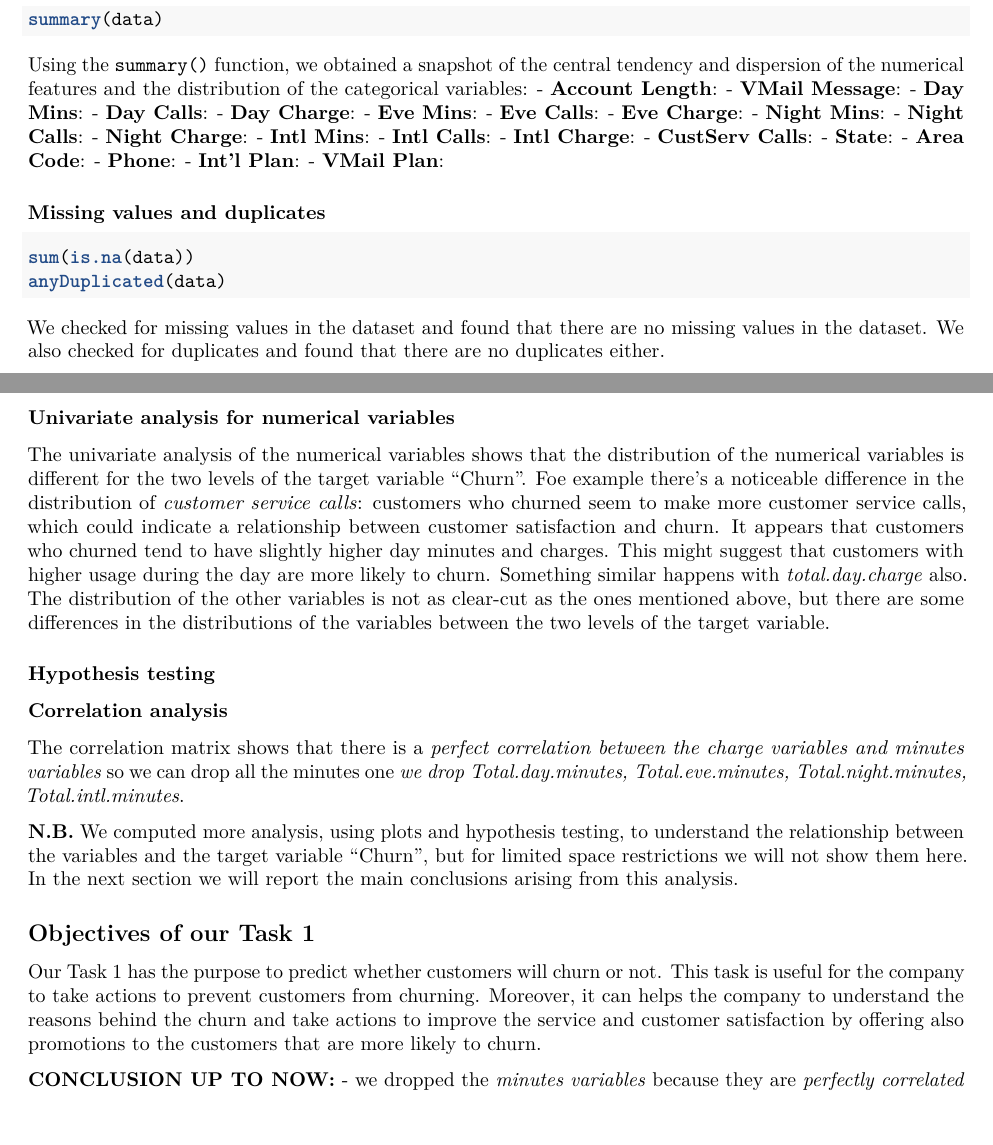
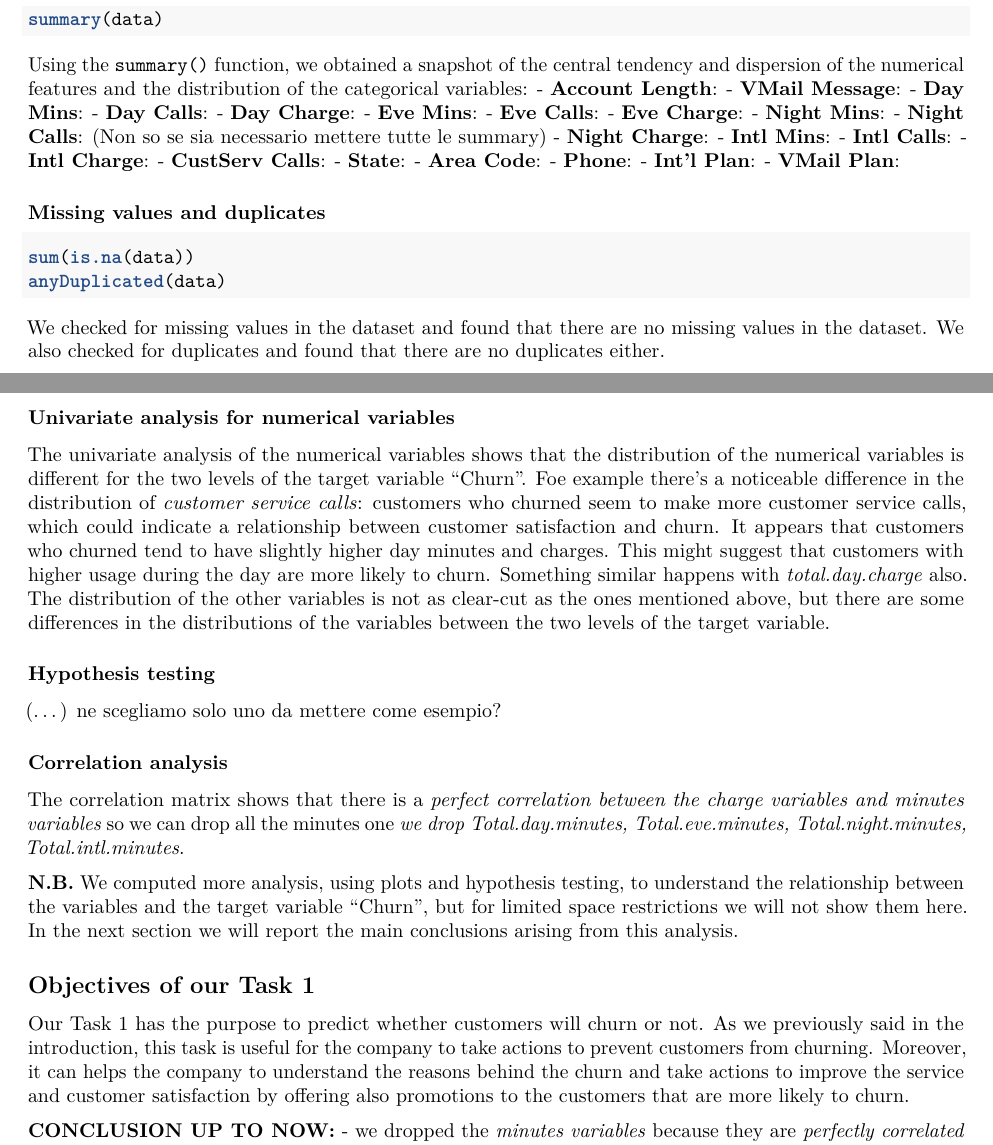
Before and after one commit to tabbba/Telecom-Churn, an R Markdown document (telecom_churn.Rmd): two parts of pages 1 and 2 of 3, joined at a grey line, cut so that both start at the same text. Rendered offline with R 4.5, knitr and Pandoc, then LaTeX, with nearby package versions; the code chunks are not run, so their results and figures are left out.

Commit message:
report #1

````diff
--- a/telecom_churn.Rmd
+++ b/telecom_churn.Rmd
@@ -39,7 +39,7 @@ Using the `summary()` function, we obtained a snapshot of the central tendency a
 - **Eve Calls**:
 - **Eve Charge**:
 - **Night Mins**:
-- **Night Calls**:
+- **Night Calls**:                (Non so se sia necessario mettere tutte le summary)
 - **Night Charge**:
 - **Intl Mins**:
 - **Intl Calls**:
@@ -86,6 +86,7 @@ Foe example there's a noticeable difference in the distribution of *customer ser
 
 ### Hypothesis testing
 
+(...)   ne scegliamo solo uno da mettere come esempio?
 
 ### Correlation analysis
 ```{r, echo=FALSE}
@@ -118,7 +119,7 @@ The correlation matrix shows that there is a *perfect correlation between the ch
 **N.B.** We computed more analysis, using plots and hypothesis testing, to understand the relationship between the variables and the target variable "Churn", but for limited space restrictions we will not show them here. In the next section we will report the main conclusions arising from this analysis.
 
 ## Objectives of our Task 1
-Our Task 1 has the purpose to predict whether customers will churn or not. This task is useful for the company to take actions to prevent customers from churning. Moreover, it can helps the company to understand the reasons behind the churn and take actions to improve the service and customer satisfaction by offering also promotions to the customers that are more likely to churn.
+Our Task 1 has the purpose to predict whether customers will churn or not. As we previously said in the introduction, this task is useful for the company to take actions to prevent customers from churning. Moreover, it can helps the company to understand the reasons behind the churn and take actions to improve the service and customer satisfaction by offering also promotions to the customers that are more likely to churn.
 
 **CONCLUSION UP TO NOW:**
 - we dropped the *minutes variables* because they are *perfectly correlated with the charge variables*;
````
Also changed, not shown: telecom_churn.Rmd (3 more changed lines).
